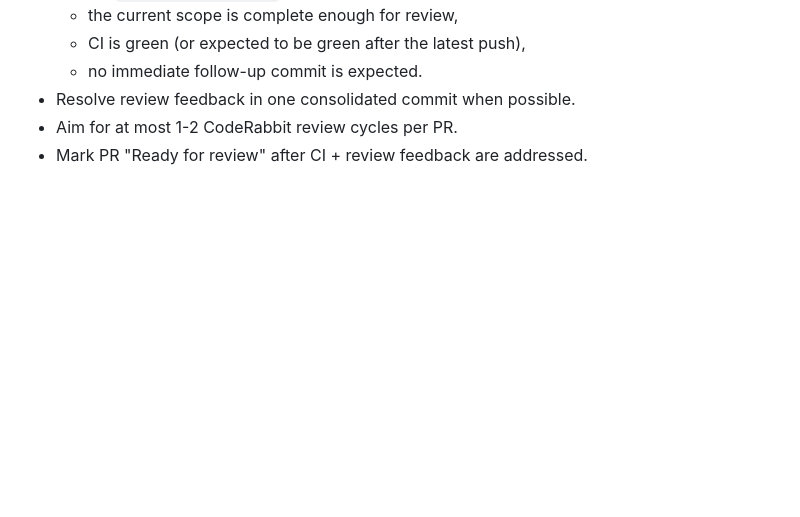
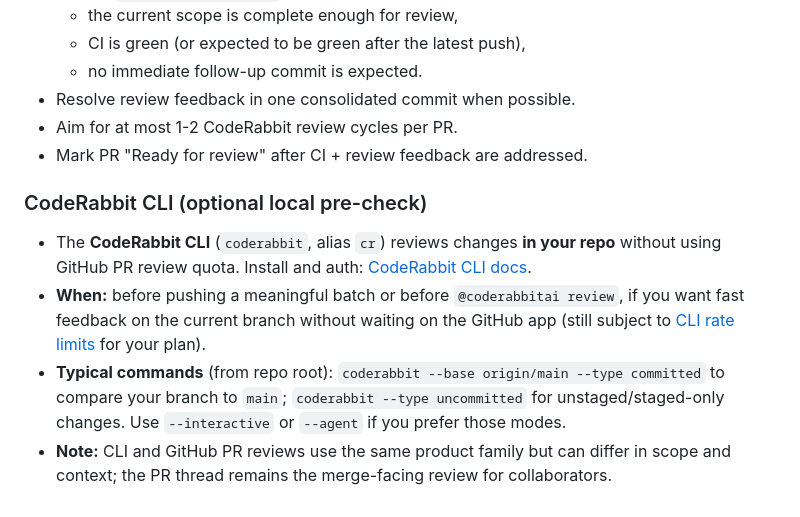
Before and after one commit to mbjorke/timelog-extract, a Markdown page: AGENTS.md, the part around the change. GitHub-like rendering; blank space fills up the shorter version.

Commit message:
docs(AGENTS): optional CodeRabbit CLI for local pre-review
Made-with: Cursor

```diff
--- a/AGENTS.md
+++ b/AGENTS.md
@@ -53,3 +53,10 @@
 - Resolve review feedback in one consolidated commit when possible.
 - Aim for at most 1-2 CodeRabbit review cycles per PR.
 - Mark PR "Ready for review" after CI + review feedback are addressed.
+
+### CodeRabbit CLI (optional local pre-check)
+
+- The **CodeRabbit CLI** (`coderabbit`, alias `cr`) reviews changes **in your repo** without using GitHub PR review quota. Install and auth: [CodeRabbit CLI docs](https://docs.coderabbit.ai/cli).
+- **When:** before pushing a meaningful batch or before `@coderabbitai review`, if you want fast feedback on the current branch without waiting on the GitHub app (still subject to [CLI rate limits](https://docs.coderabbit.ai/cli) for your plan).
+- **Typical commands** (from repo root): `coderabbit --base origin/main --type committed` to compare your branch to `main`; `coderabbit --type uncommitted` for unstaged/staged-only changes. Use `--interactive` or `--agent` if you prefer those modes.
+- **Note:** CLI and GitHub PR reviews use the same product family but can differ in scope and context; the PR thread remains the merge-facing review for collaborators.
```
